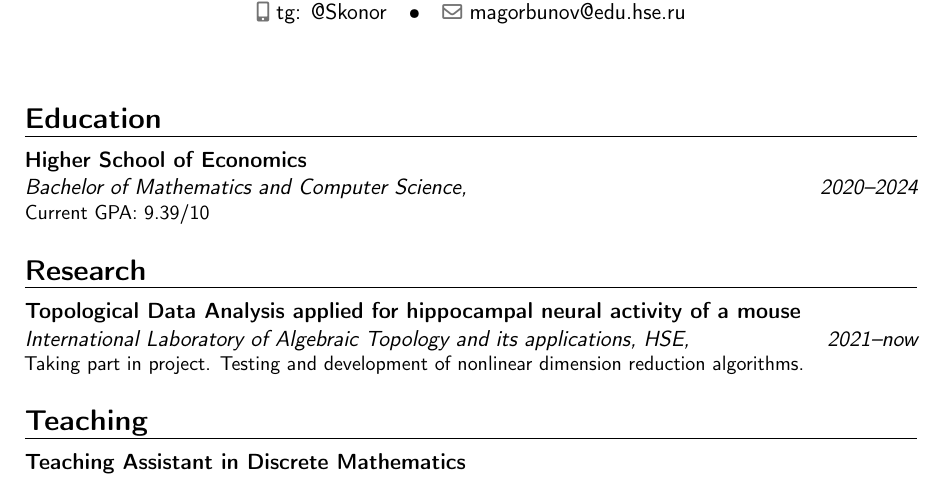
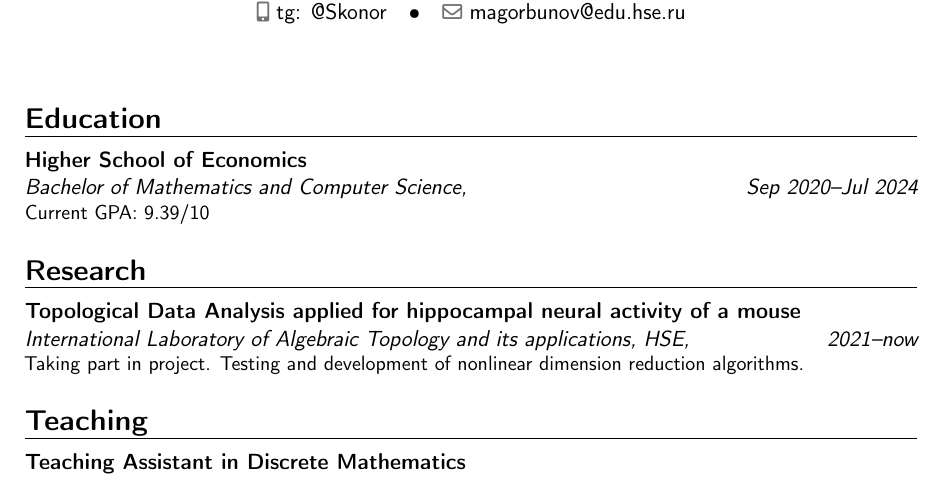
Before and after one commit to Skonor/cv, a LaTeX CV (src/cv.tex): part of the page, cut so that both start at the same text. Compiled offline with pdfLaTeX.

Commit message:
cv update

```diff
--- a/src/cv.tex
+++ b/src/cv.tex
@@ -70,7 +70,7 @@
 
 \section{Education}
 
-\cventry{2020--2024}{Bachelor of Mathematics and Computer Science}{Higher School of Economics}{}{\textit{}}{Current GPA: 9.39/10}  % Arguments not required can be left empty
+\cventry{Sep 2020--Jul 2024}{Bachelor of Mathematics and Computer Science}{Higher School of Economics}{}{\textit{}}{Current GPA: 9.39/10}  % Arguments not required can be left empty
 
 
 
```
